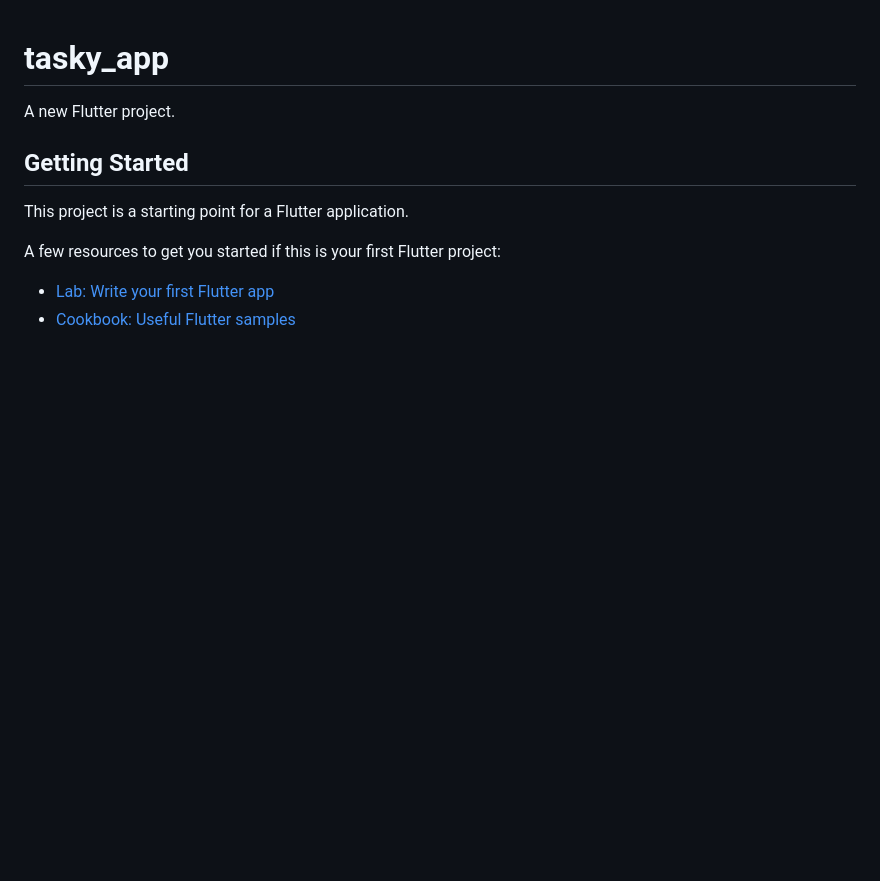
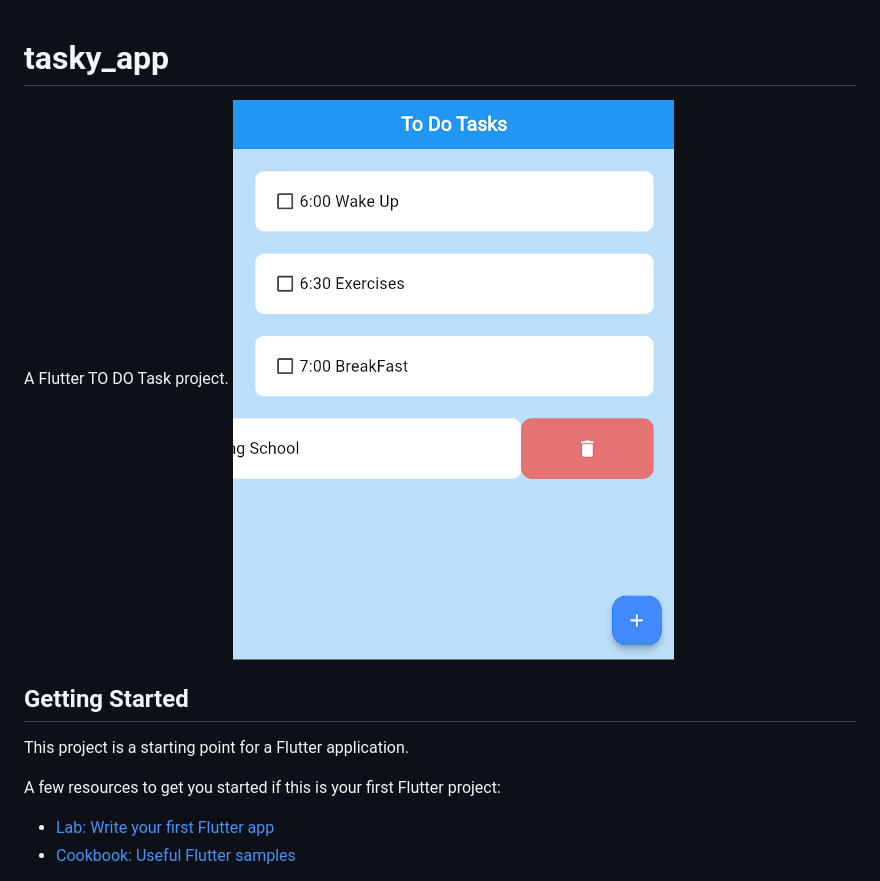
Before and after one commit to Yogendra-Nimje/tasky_app, a Markdown page: README.md, the part around the change. Rendered like a GitHub page; pictures changed too: lib/assets/img.png (added); blank space fills up the shorter version.

```diff
--- a/README.md
+++ b/README.md
@@ -1,6 +1,7 @@
 # tasky_app
 
-A new Flutter project.
+A Flutter TO DO Task project.
+![img.png](lib%2Fassets%2Fimg.png)
 
 ## Getting Started
 
```
Also changed, not shown: 1 other file.
